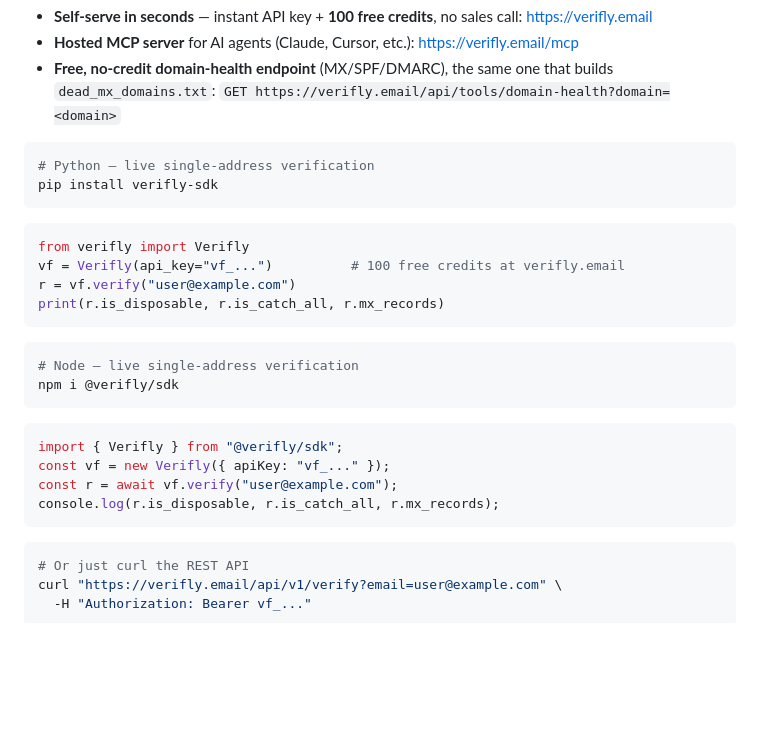
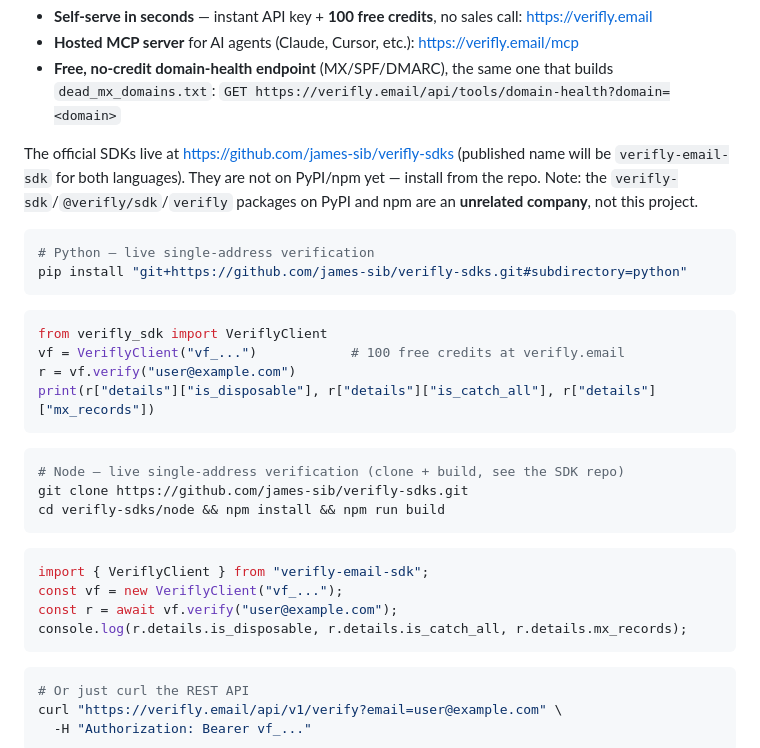
Before and after one commit to james-sib/disposable-email-domains, a Markdown page: README.md, the part around the change. Rendered like a GitHub page; blank space fills up the shorter version.

Commit message:
README: fix Verifly SDK install instructions (brand-safety)
'pip install verifly-sdk' and 'npm i @verifly/sdk' pointed at an unrelated
company's packages. Replace with GitHub installs from the real SDK repo
(james-sib/verifly-sdks; published name will be verifly-email-sdk) and fix
the example imports (were importing the competitor's 'verifly' package and a
nonexistent Verifly class) to the real VeriflyClient / verifly_sdk.

````diff
--- a/README.md
+++ b/README.md
@@ -93,28 +93,34 @@ the API.
   builds `dead_mx_domains.txt`:
   `GET https://verifly.email/api/tools/domain-health?domain=<domain>`
 
+The official SDKs live at <https://github.com/james-sib/verifly-sdks> (published
+name will be `verifly-email-sdk` for both languages). They are not on PyPI/npm
+yet — install from the repo. Note: the `verifly-sdk`/`@verifly/sdk`/`verifly`
+packages on PyPI and npm are an **unrelated company**, not this project.
+
 ```bash
 # Python — live single-address verification
-pip install verifly-sdk
+pip install "git+https://github.com/james-sib/verifly-sdks.git#subdirectory=python"
 ```
 
 ```python
-from verifly import Verifly
-vf = Verifly(api_key="vf_...")          # 100 free credits at verifly.email
+from verifly_sdk import VeriflyClient
+vf = VeriflyClient("vf_...")            # 100 free credits at verifly.email
 r = vf.verify("user@example.com")
-print(r.is_disposable, r.is_catch_all, r.mx_records)
+print(r["details"]["is_disposable"], r["details"]["is_catch_all"], r["details"]["mx_records"])
 ```
 
 ```bash
-# Node — live single-address verification
-npm i @verifly/sdk
+# Node — live single-address verification (clone + build, see the SDK repo)
+git clone https://github.com/james-sib/verifly-sdks.git
+cd verifly-sdks/node && npm install && npm run build
 ```
 
 ```js
-import { Verifly } from "@verifly/sdk";
-const vf = new Verifly({ apiKey: "vf_..." });
+import { VeriflyClient } from "verifly-email-sdk";
+const vf = new VeriflyClient("vf_...");
 const r = await vf.verify("user@example.com");
-console.log(r.is_disposable, r.is_catch_all, r.mx_records);
+console.log(r.details.is_disposable, r.details.is_catch_all, r.details.mx_records);
 ```
 
 ```bash
````
